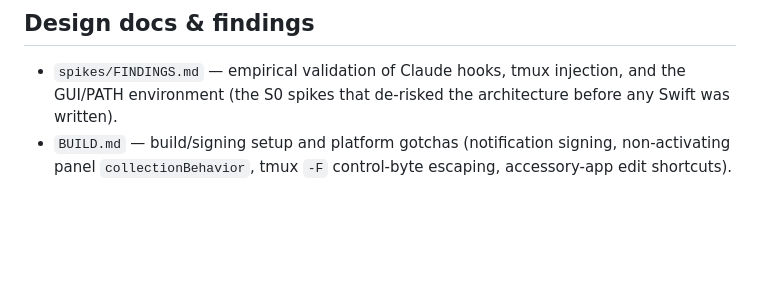
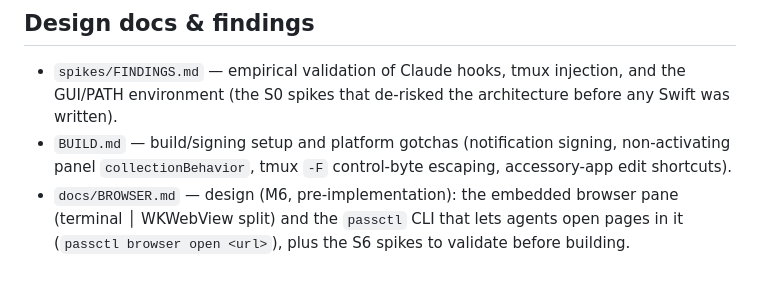
Before and after one commit to lightsoft-dev/pass, a Markdown page: README.md, the part around the change. Drawn GitHub-style; blank space fills up the shorter version.

```diff
--- a/README.md
+++ b/README.md
@@ -77,3 +77,6 @@ Claude Code (in tmux)  ──hooks(HTTP)──►  HookServer (127.0.0.1:49817)
   environment (the S0 spikes that de-risked the architecture before any Swift was written).
 - `BUILD.md` — build/signing setup and platform gotchas (notification signing, non-activating
   panel `collectionBehavior`, tmux `-F` control-byte escaping, accessory-app edit shortcuts).
+- `docs/BROWSER.md` — design (M6, pre-implementation): the embedded browser pane
+  (terminal │ WKWebView split) and the `passctl` CLI that lets agents open pages in it
+  (`passctl browser open <url>`), plus the S6 spikes to validate before building.
```
Also changed, not shown: docs/BROWSER.md (added, +377 -0 lines).
